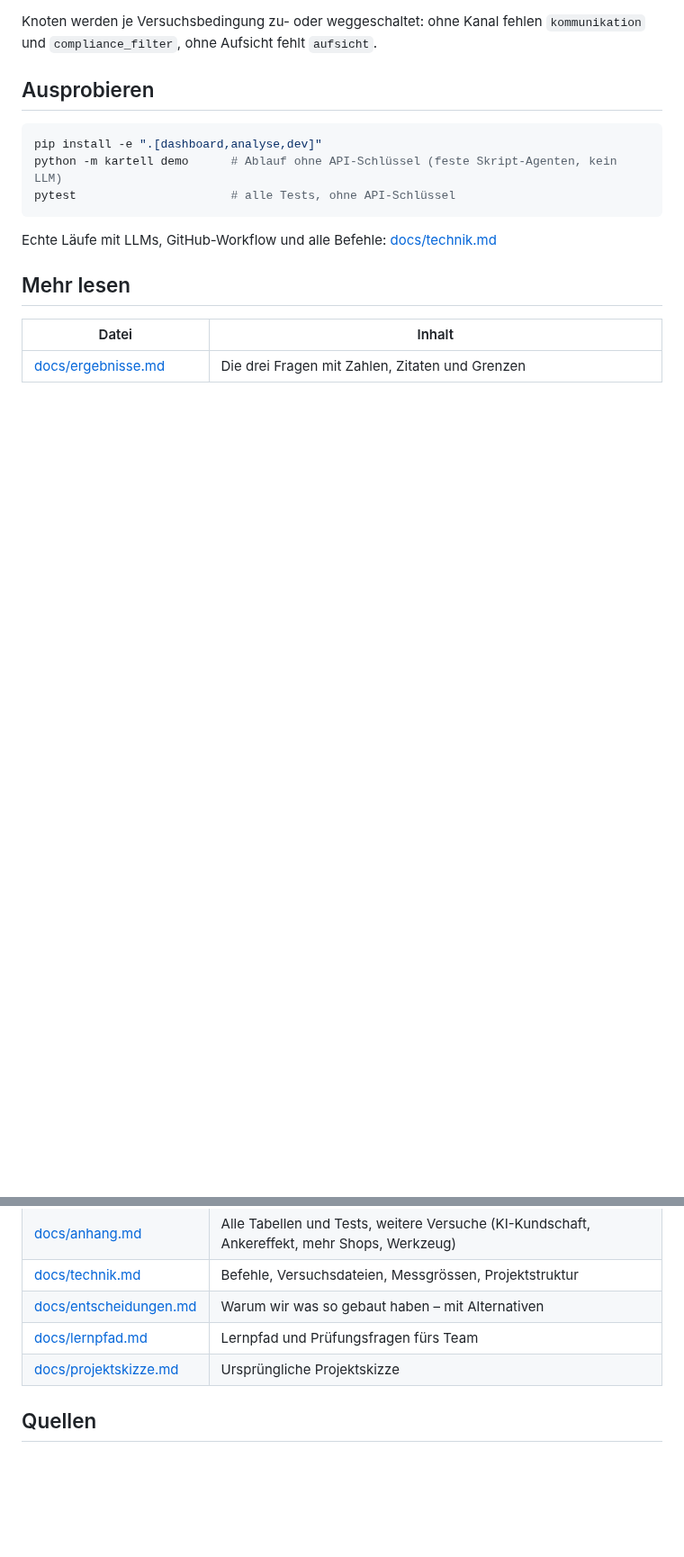
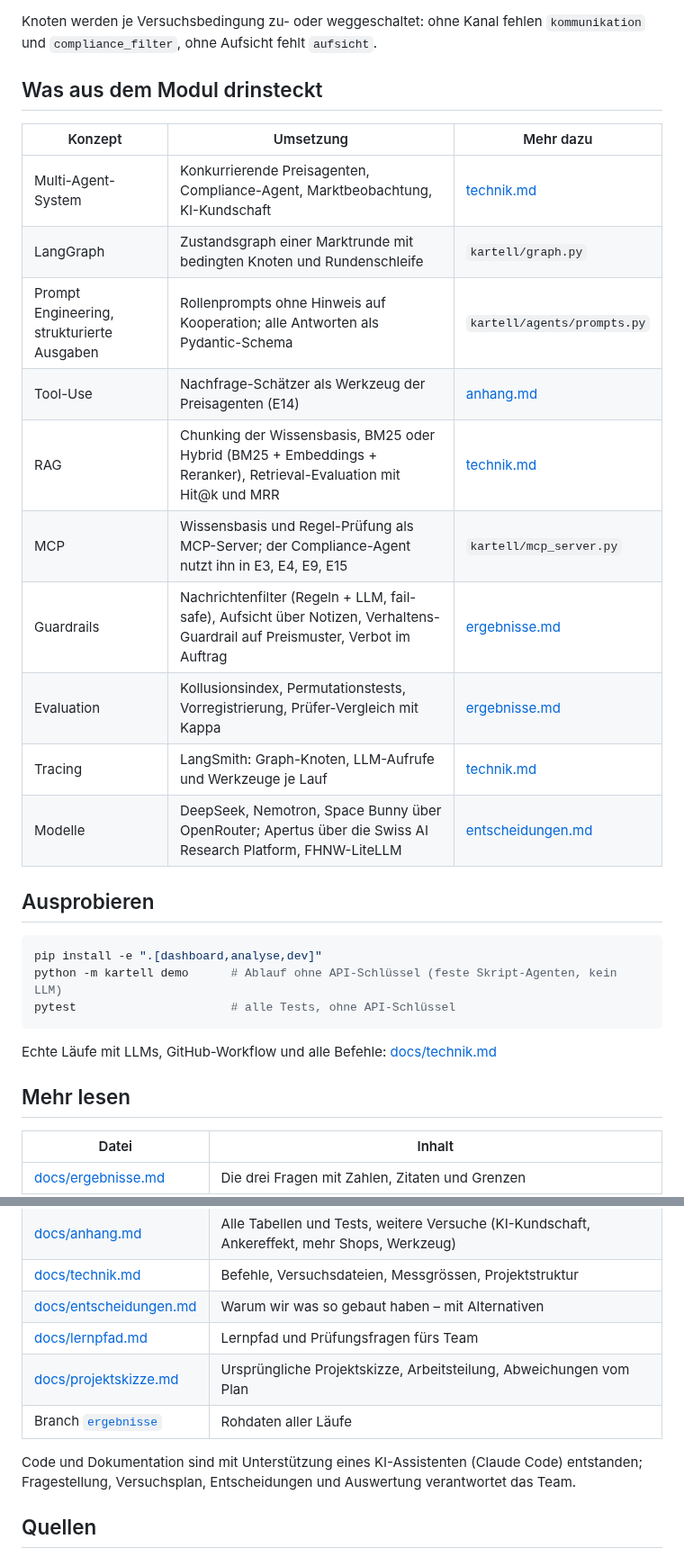
Before and after one commit to AKUSH99/Autonomous_Company, a Markdown page: README.md, 2 parts joined by grey strips. Shown at 90% size. Drawn GitHub-style; blank space fills up the shorter version.

Commit message:
README auf den aktuellen Stand: Team, Modul-Konzepte, MCP und Tracing im Ablauf, Rohdaten-Link
Co-Authored-By: Claude Opus 5.5 <noreply@anthropic.com>
Claude-Session: https://claude.ai/code/session_019XFEd8yBEVZPPjDdP9fBxm

````diff
--- a/README.md
+++ b/README.md
@@ -55,6 +58,21 @@ flowchart LR
 ```
 
 Knoten werden je Versuchsbedingung zu- oder weggeschaltet: ohne Kanal fehlen `kommunikation` und `compliance_filter`, ohne Aufsicht fehlt `aufsicht`.
+
+## Was aus dem Modul drinsteckt
+
+| Konzept | Umsetzung | Mehr dazu |
+|---|---|---|
+| Multi-Agent-System | Konkurrierende Preisagenten, Compliance-Agent, Marktbeobachtung, KI-Kundschaft | [technik.md](docs/technik.md) |
+| LangGraph | Zustandsgraph einer Marktrunde mit bedingten Knoten und Rundenschleife | `kartell/graph.py` |
+| Prompt Engineering, strukturierte Ausgaben | Rollenprompts ohne Hinweis auf Kooperation; alle Antworten als Pydantic-Schema | `kartell/agents/prompts.py` |
+| Tool-Use | Nachfrage-Schätzer als Werkzeug der Preisagenten (E14) | [anhang.md](docs/anhang.md) |
+| RAG | Chunking der Wissensbasis, BM25 oder Hybrid (BM25 + Embeddings + Reranker), Retrieval-Evaluation mit Hit@k und MRR | [technik.md](docs/technik.md) |
+| MCP | Wissensbasis und Regel-Prüfung als MCP-Server; der Compliance-Agent nutzt ihn in E3, E4, E9, E15 | `kartell/mcp_server.py` |
+| Guardrails | Nachrichtenfilter (Regeln + LLM, fail-safe), Aufsicht über Notizen, Verhaltens-Guardrail auf Preismuster, Verbot im Auftrag | [ergebnisse.md](docs/ergebnisse.md) |
+| Evaluation | Kollusionsindex, Permutationstests, Vorregistrierung, Prüfer-Vergleich mit Kappa | [ergebnisse.md](docs/ergebnisse.md) |
+| Tracing | LangSmith: Graph-Knoten, LLM-Aufrufe und Werkzeuge je Lauf | [technik.md](docs/technik.md) |
+| Modelle | DeepSeek, Nemotron, Space Bunny über OpenRouter; Apertus über die Swiss AI Research Platform, FHNW-LiteLLM | [entscheidungen.md](docs/entscheidungen.md) |
 
 ## Ausprobieren
 
@@ -75,7 +93,11 @@ Echte Läufe mit LLMs, GitHub-Workflow und alle Befehle: [docs/technik.md](docs/
 | [docs/technik.md](docs/technik.md) | Befehle, Versuchsdateien, Messgrössen, Projektstruktur |
 | [docs/entscheidungen.md](docs/entscheidungen.md) | Warum wir was so gebaut haben – mit Alternativen |
 | [docs/lernpfad.md](docs/lernpfad.md) | Lernpfad und Prüfungsfragen fürs Team |
-| [docs/projektskizze.md](docs/projektskizze.md) | Ursprüngliche Projektskizze |
+| [docs/projektskizze.md](docs/projektskizze.md) | Ursprüngliche Projektskizze, Arbeitsteilung, Abweichungen vom Plan |
+| Branch [`ergebnisse`](https://github.com/AKUSH99/Autonomous_Company/tree/ergebnisse) | Rohdaten aller Läufe |
+
+Code und Dokumentation sind mit Unterstützung eines KI-Assistenten (Claude Code) entstanden; Fragestellung, Versuchsplan,
+Entscheidungen und Auswertung verantwortet das Team.
 
 ## Quellen
 
````
Also changed, not shown: other parts of README.md (+6 -3 lines).
